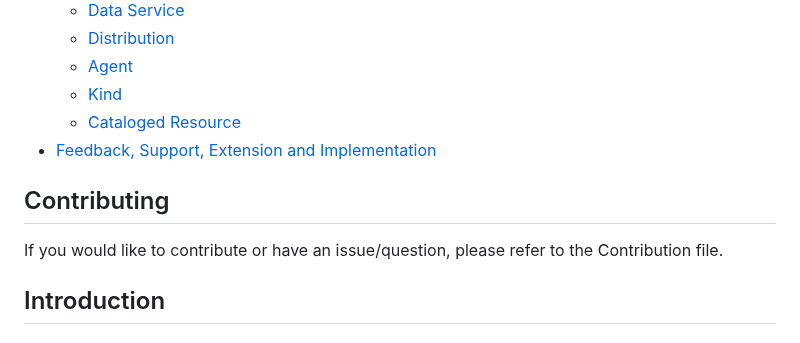
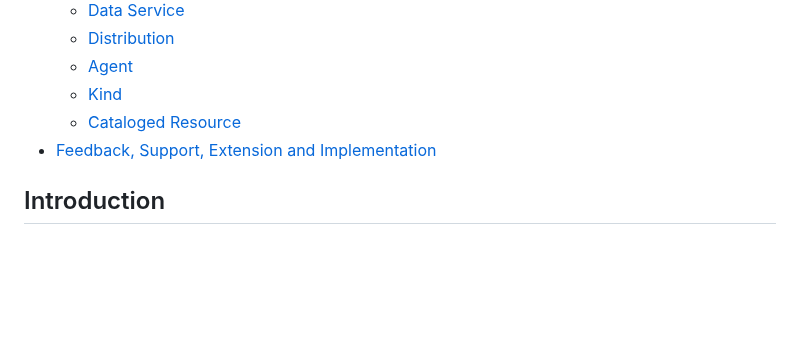
Before and after one commit to Health-RI/health-ri-metadata, a Markdown page: README.md, the part around the change. GitHub-like rendering; blank space fills up the shorter version.

Commit message:
docs: remove Contributing section for now

```diff
--- a/README.md
+++ b/README.md
@@ -28,8 +28,6 @@ This repository outlines the Core Metadata Schema, detailing the classes and ent
     * [Cataloged Resource](#cataloged-resource)
 * [Feedback, Support, Extension and Implementation](#further-information)
 
-## Contributing
-If you would like to contribute or have an issue/question, please refer to the Contribution file.
 ## Introduction
 
 ### Scope
```
